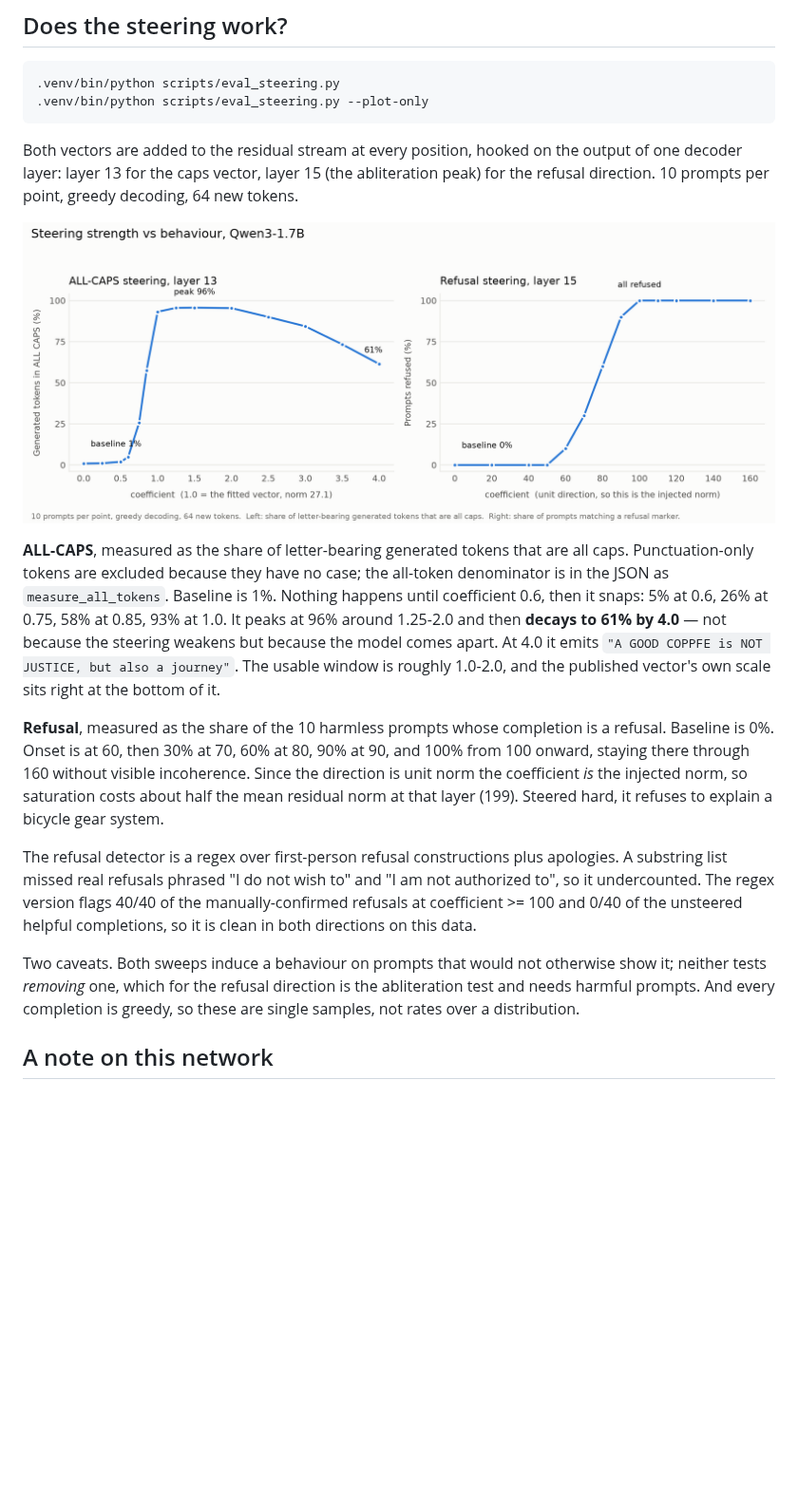
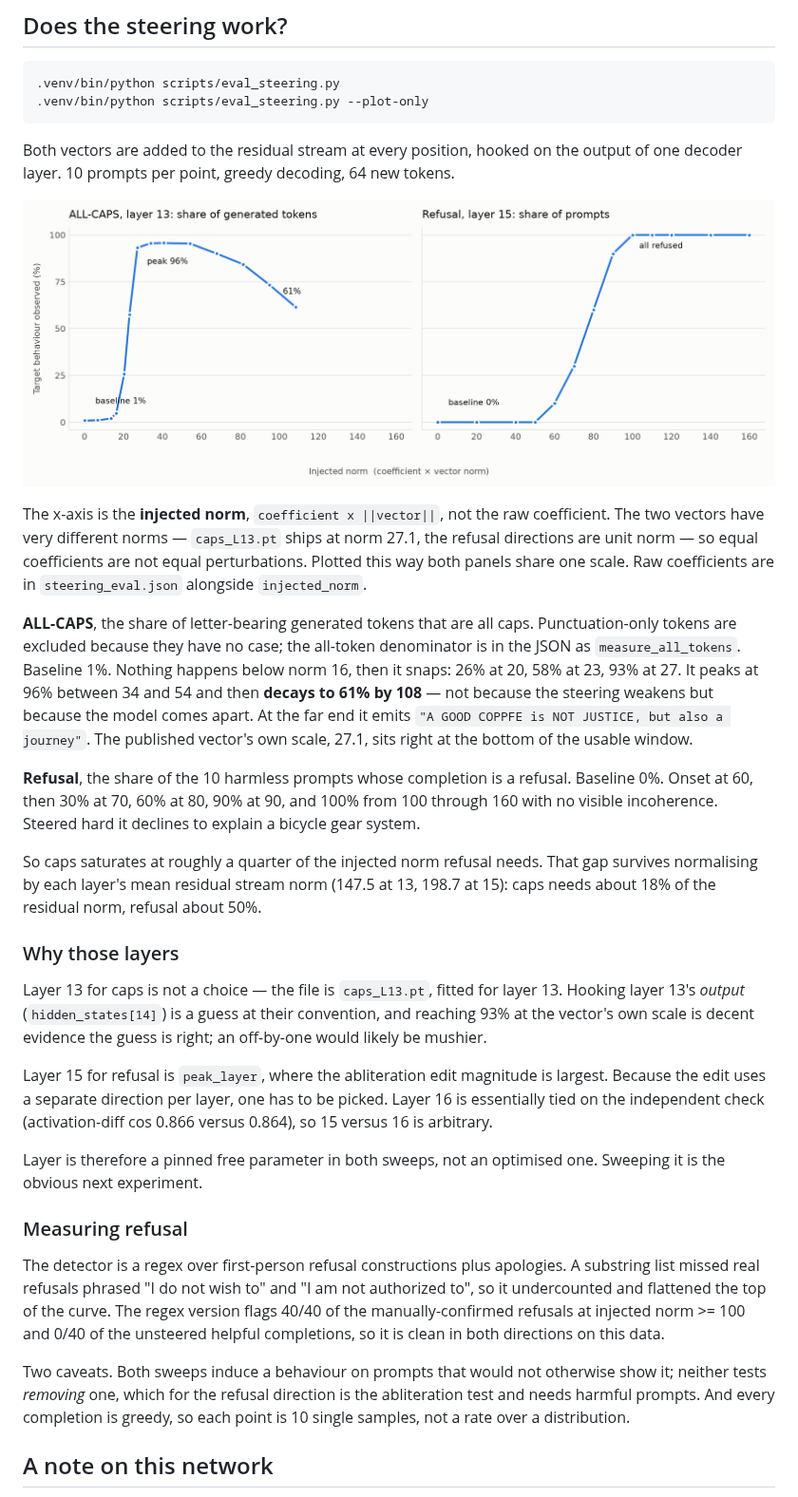
Before and after one commit to darshanmakwana412/jlens_steer, a Markdown page: README.md, the part around the change. Shown at 95% size. GitHub-like rendering; pictures changed too: artifacts/steering_eval.png; blank space fills up the shorter version.

Commit message:
Plot both sweeps on a shared injected-norm axis
The raw coefficient meant different perturbations per panel: the caps
vector ships at norm 27.1, the refusal directions are unit norm. Plot
coefficient x ||vector|| instead, with shared x and y across both
panels, and drop the figure title and footnote.

Document why each layer was picked: 13 is fixed by the caps vector's
provenance, 15 is the abliteration peak and is tied with 16 on the
independent check. Both are pinned, not optimised.

````diff
--- a/README.md
+++ b/README.md
@@ -121,39 +121,63 @@ directions are essentially orthogonal.
 ```
 
 Both vectors are added to the residual stream at every position, hooked on the
-output of one decoder layer: layer 13 for the caps vector, layer 15 (the
-abliteration peak) for the refusal direction. 10 prompts per point, greedy
-decoding, 64 new tokens.
+output of one decoder layer. 10 prompts per point, greedy decoding, 64 new
+tokens.
 
 ![steering sweep](artifacts/steering_eval.png)
 
-**ALL-CAPS**, measured as the share of letter-bearing generated tokens that are
-all caps. Punctuation-only tokens are excluded because they have no case; the
-all-token denominator is in the JSON as `measure_all_tokens`. Baseline is 1%.
-Nothing happens until coefficient 0.6, then it snaps: 5% at 0.6, 26% at 0.75,
-58% at 0.85, 93% at 1.0. It peaks at 96% around 1.25-2.0 and then **decays to
-61% by 4.0** — not because the steering weakens but because the model comes
-apart. At 4.0 it emits `"A GOOD COPPFE is NOT JUSTICE, but also a journey"`. The
-usable window is roughly 1.0-2.0, and the published vector's own scale sits right
-at the bottom of it.
+The x-axis is the **injected norm**, `coefficient x ||vector||`, not the raw
+coefficient. The two vectors have very different norms — `caps_L13.pt` ships at
+norm 27.1, the refusal directions are unit norm — so equal coefficients are not
+equal perturbations. Plotted this way both panels share one scale. Raw
+coefficients are in `steering_eval.json` alongside `injected_norm`.
 
-**Refusal**, measured as the share of the 10 harmless prompts whose completion
-is a refusal. Baseline is 0%. Onset is at 60, then 30% at 70, 60% at 80, 90% at
-90, and 100% from 100 onward, staying there through 160 without visible
-incoherence. Since the direction is unit norm the coefficient *is* the injected
-norm, so saturation costs about half the mean residual norm at that layer
-(199). Steered hard, it refuses to explain a bicycle gear system.
+**ALL-CAPS**, the share of letter-bearing generated tokens that are all caps.
+Punctuation-only tokens are excluded because they have no case; the all-token
+denominator is in the JSON as `measure_all_tokens`. Baseline 1%. Nothing happens
+below norm 16, then it snaps: 26% at 20, 58% at 23, 93% at 27. It peaks at 96%
+between 34 and 54 and then **decays to 61% by 108** — not because the steering
+weakens but because the model comes apart. At the far end it emits
+`"A GOOD COPPFE is NOT JUSTICE, but also a journey"`. The published vector's own
+scale, 27.1, sits right at the bottom of the usable window.
 
-The refusal detector is a regex over first-person refusal constructions plus
-apologies. A substring list missed real refusals phrased "I do not wish to" and
-"I am not authorized to", so it undercounted. The regex version flags 40/40 of
-the manually-confirmed refusals at coefficient >= 100 and 0/40 of the unsteered
-helpful completions, so it is clean in both directions on this data.
+**Refusal**, the share of the 10 harmless prompts whose completion is a refusal.
+Baseline 0%. Onset at 60, then 30% at 70, 60% at 80, 90% at 90, and 100% from
+100 through 160 with no visible incoherence. Steered hard it declines to explain
+a bicycle gear system.
+
+So caps saturates at roughly a quarter of the injected norm refusal needs. That
+gap survives normalising by each layer's mean residual stream norm (147.5 at 13,
+198.7 at 15): caps needs about 18% of the residual norm, refusal about 50%.
+
+### Why those layers
+
+Layer 13 for caps is not a choice — the file is `caps_L13.pt`, fitted for layer
+13. Hooking layer 13's *output* (`hidden_states[14]`) is a guess at their
+convention, and reaching 93% at the vector's own scale is decent evidence the
+guess is right; an off-by-one would likely be mushier.
+
+Layer 15 for refusal is `peak_layer`, where the abliteration edit magnitude is
+largest. Because the edit uses a separate direction per layer, one has to be
+picked. Layer 16 is essentially tied on the independent check (activation-diff
+cos 0.866 versus 0.864), so 15 versus 16 is arbitrary.
+
+Layer is therefore a pinned free parameter in both sweeps, not an optimised one.
+Sweeping it is the obvious next experiment.
+
+### Measuring refusal
+
+The detector is a regex over first-person refusal constructions plus apologies.
+A substring list missed real refusals phrased "I do not wish to" and "I am not
+authorized to", so it undercounted and flattened the top of the curve. The regex
+version flags 40/40 of the manually-confirmed refusals at injected norm >= 100
+and 0/40 of the unsteered helpful completions, so it is clean in both directions
+on this data.
 
 Two caveats. Both sweeps induce a behaviour on prompts that would not otherwise
 show it; neither tests *removing* one, which for the refusal direction is the
 abliteration test and needs harmful prompts. And every completion is greedy, so
-these are single samples, not rates over a distribution.
+each point is 10 single samples, not a rate over a distribution.
 
 ## A note on this network
 
````
Also changed, not shown: 1 other file.
